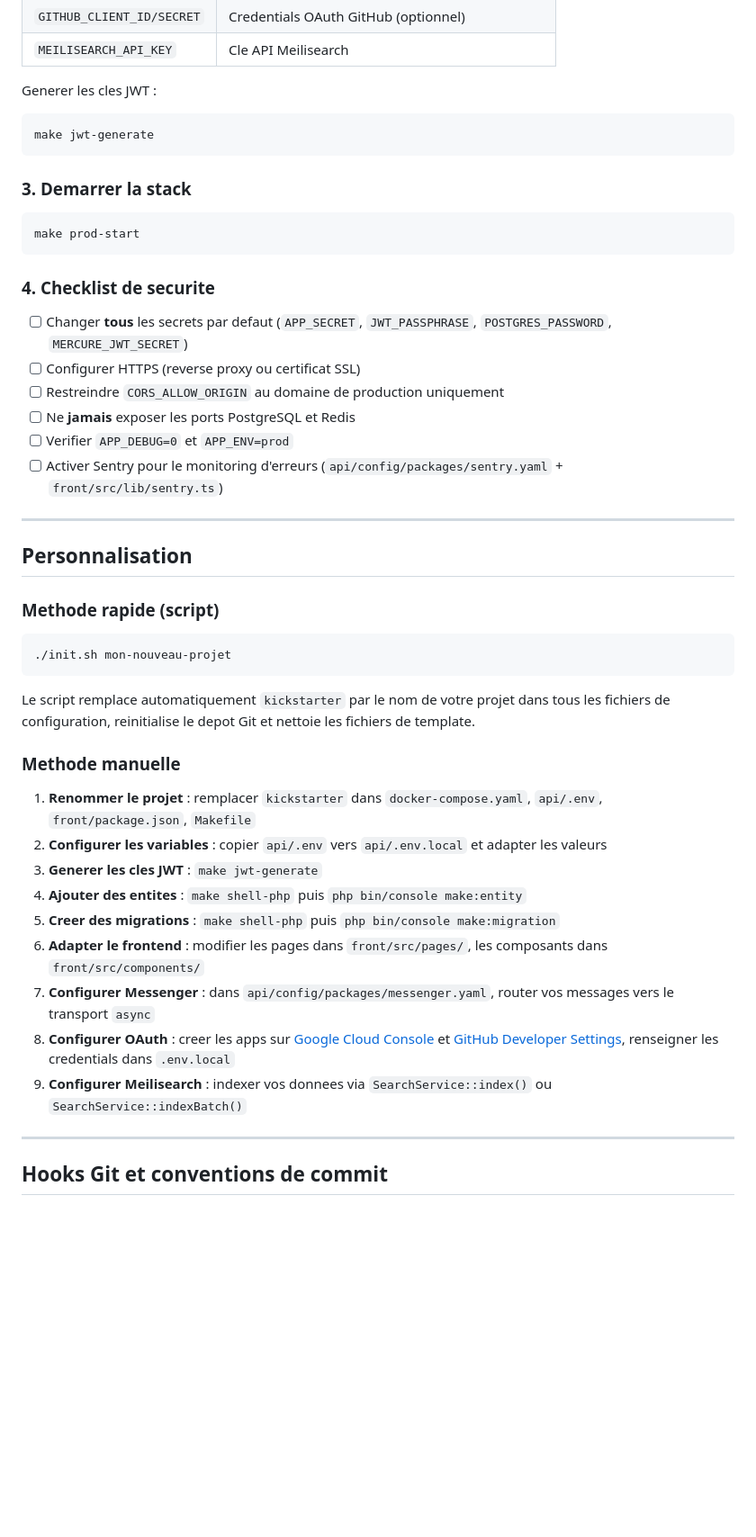
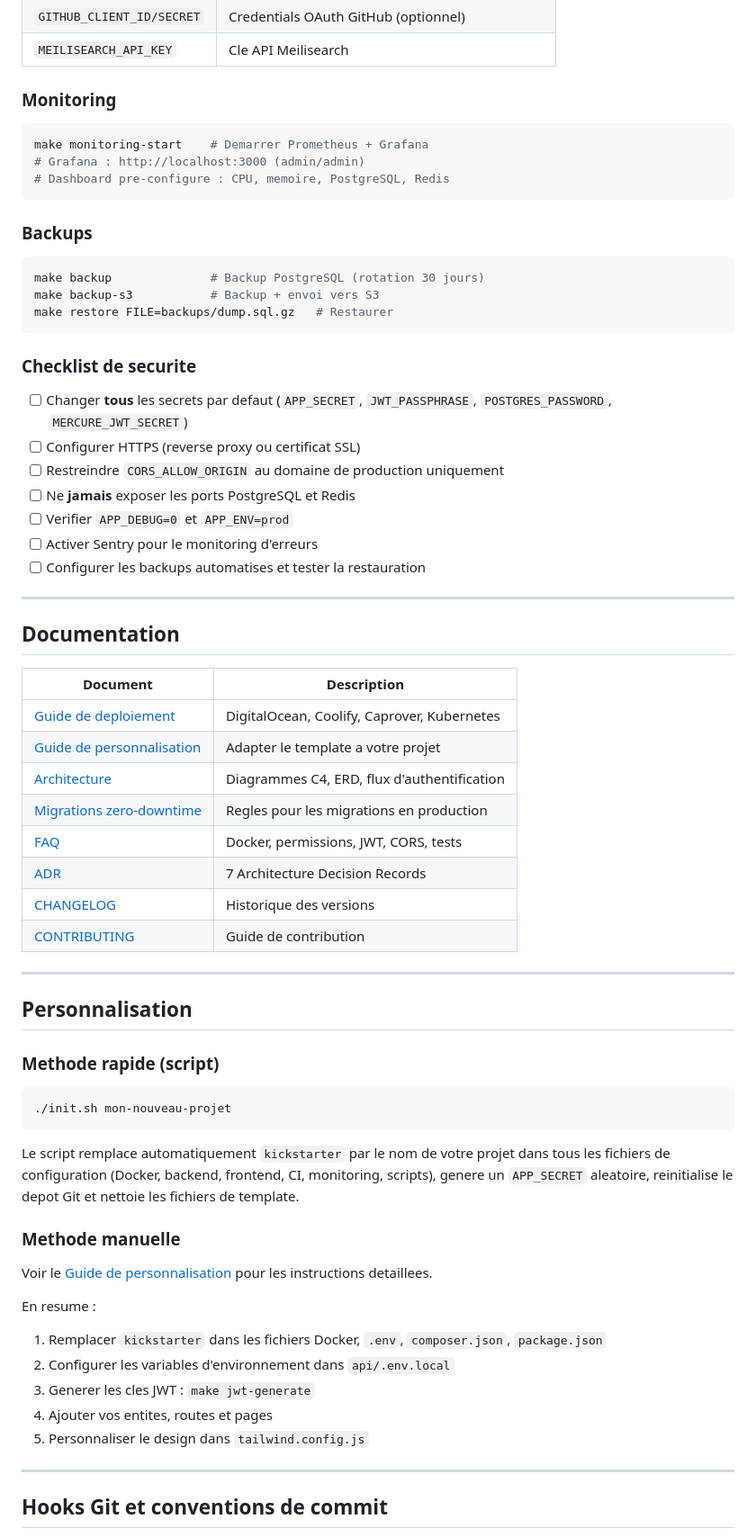
Before and after one commit to pierrearthurdemengel/symfony-kickstarter, a Markdown page: README.md, the part around one of its changes. Shown at 90% size. Drawn GitHub-style; blank space fills up the shorter version.

````diff
--- a/README.md
+++ b/README.md
@@ -470,26 +512,46 @@ Remplir toutes les valeurs :
 | `GITHUB_CLIENT_ID/SECRET` | Credentials OAuth GitHub (optionnel) |
 | `MEILISEARCH_API_KEY` | Cle API Meilisearch |
 
-Generer les cles JWT :
+### Monitoring
 
 ```bash
-make jwt-generate
+make monitoring-start    # Demarrer Prometheus + Grafana
+# Grafana : http://localhost:3000 (admin/admin)
+# Dashboard pre-configure : CPU, memoire, PostgreSQL, Redis
 ```
 
-### 3. Demarrer la stack
+### Backups
 
 ```bash
-make prod-start
+make backup              # Backup PostgreSQL (rotation 30 jours)
+make backup-s3           # Backup + envoi vers S3
+make restore FILE=backups/dump.sql.gz   # Restaurer
 ```
 
-### 4. Checklist de securite
+### Checklist de securite
 
 - [ ] Changer **tous** les secrets par defaut (`APP_SECRET`, `JWT_PASSPHRASE`, `POSTGRES_PASSWORD`, `MERCURE_JWT_SECRET`)
 - [ ] Configurer HTTPS (reverse proxy ou certificat SSL)
 - [ ] Restreindre `CORS_ALLOW_ORIGIN` au domaine de production uniquement
 - [ ] Ne **jamais** exposer les ports PostgreSQL et Redis
 - [ ] Verifier `APP_DEBUG=0` et `APP_ENV=prod`
-- [ ] Activer Sentry pour le monitoring d'erreurs (`api/config/packages/sentry.yaml` + `front/src/lib/sentry.ts`)
+- [ ] Activer Sentry pour le monitoring d'erreurs
+- [ ] Configurer les backups automatises et tester la restauration
+
+---
+
+## Documentation
+
+| Document | Description |
+|---|---|
+| [Guide de deploiement](docs/DEPLOYMENT.md) | DigitalOcean, Coolify, Caprover, Kubernetes |
+| [Guide de personnalisation](docs/CUSTOMIZATION.md) | Adapter le template a votre projet |
+| [Architecture](docs/ARCHITECTURE.md) | Diagrammes C4, ERD, flux d'authentification |
+| [Migrations zero-downtime](docs/MIGRATION-ZERO-DOWNTIME.md) | Regles pour les migrations en production |
+| [FAQ](docs/FAQ.md) | Docker, permissions, JWT, CORS, tests |
+| [ADR](docs/adr/) | 7 Architecture Decision Records |
+| [CHANGELOG](CHANGELOG.md) | Historique des versions |
+| [CONTRIBUTING](CONTRIBUTING.md) | Guide de contribution |
 
 ---
 
@@ -501,19 +563,18 @@ make prod-start
 ./init.sh mon-nouveau-projet
 ```
 
-Le script remplace automatiquement `kickstarter` par le nom de votre projet dans tous les fichiers de configuration, reinitialise le depot Git et nettoie les fichiers de template.
+Le script remplace automatiquement `kickstarter` par le nom de votre projet dans tous les fichiers de configuration (Docker, backend, frontend, CI, monitoring, scripts), genere un `APP_SECRET` aleatoire, reinitialise le depot Git et nettoie les fichiers de template.
 
 ### Methode manuelle
 
-1. **Renommer le projet** : remplacer `kickstarter` dans `docker-compose.yaml`, `api/.env`, `front/package.json`, `Makefile`
-2. **Configurer les variables** : copier `api/.env` vers `api/.env.local` et adapter les valeurs
-3. **Generer les cles JWT** : `make jwt-generate`
-4. **Ajouter des entites** : `make shell-php` puis `php bin/console make:entity`
-5. **Creer des migrations** : `make shell-php` puis `php bin/console make:migration`
-6. **Adapter le frontend** : modifier les pages dans `front/src/pages/`, les composants dans `front/src/components/`
-7. **Configurer Messenger** : dans `api/config/packages/messenger.yaml`, router vos messages vers le transport `async`
-8. **Configurer OAuth** : creer les apps sur [Google Cloud Console](https://console.cloud.google.com/) et [GitHub Developer Settings](https://github.com/settings/developers), renseigner les credentials dans `.env.local`
-9. **Configurer Meilisearch** : indexer vos donnees via `SearchService::index()` ou `SearchService::indexBatch()`
+Voir le [Guide de personnalisation](docs/CUSTOMIZATION.md) pour les instructions detaillees.
+
+En resume :
+1. Remplacer `kickstarter` dans les fichiers Docker, `.env`, `composer.json`, `package.json`
+2. Configurer les variables d'environnement dans `api/.env.local`
+3. Generer les cles JWT : `make jwt-generate`
+4. Ajouter vos entites, routes et pages
+5. Personnaliser le design dans `tailwind.config.js`
 
 ---
 
````
Also changed, not shown: other parts of README.md (+134 -100 lines).
